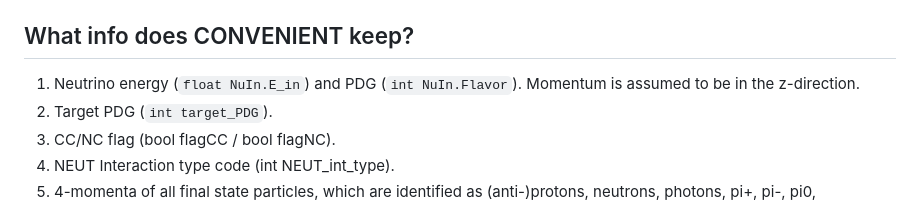
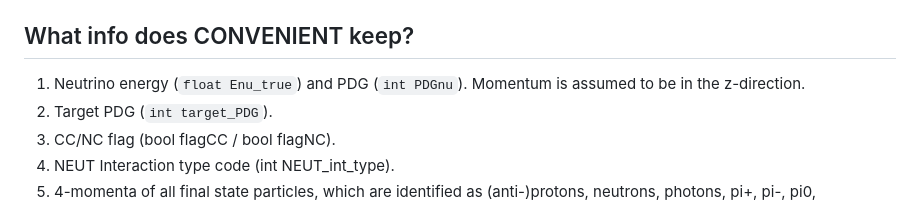
Before and after one commit to colinweber27/CONVENIENT, a Markdown page: README.md, the part around the change. Drawn GitHub-style.

Commit message:
Propagated flattened neutrino info structure to README.md

```diff
--- a/README.md
+++ b/README.md
@@ -83,7 +83,7 @@ If you want many events, or events for an unsupported tune or novel generator co
 6. Outputs will be found in `/exp/nova/data/users/$USER/ConvenientOutputs[_NOvA]`.
 
 ## What info does CONVENIENT keep?
-1. Neutrino energy (`float NuIn.E_in`) and PDG (`int NuIn.Flavor`). Momentum is assumed to be in the z-direction.
+1. Neutrino energy (`float Enu_true`) and PDG (`int PDGnu`). Momentum is assumed to be in the z-direction.
 2. Target PDG (`int target_PDG`).
 3. CC/NC flag (bool flagCC / bool flagNC).
 4. NEUT Interaction type code (int NEUT_int_type).
```
